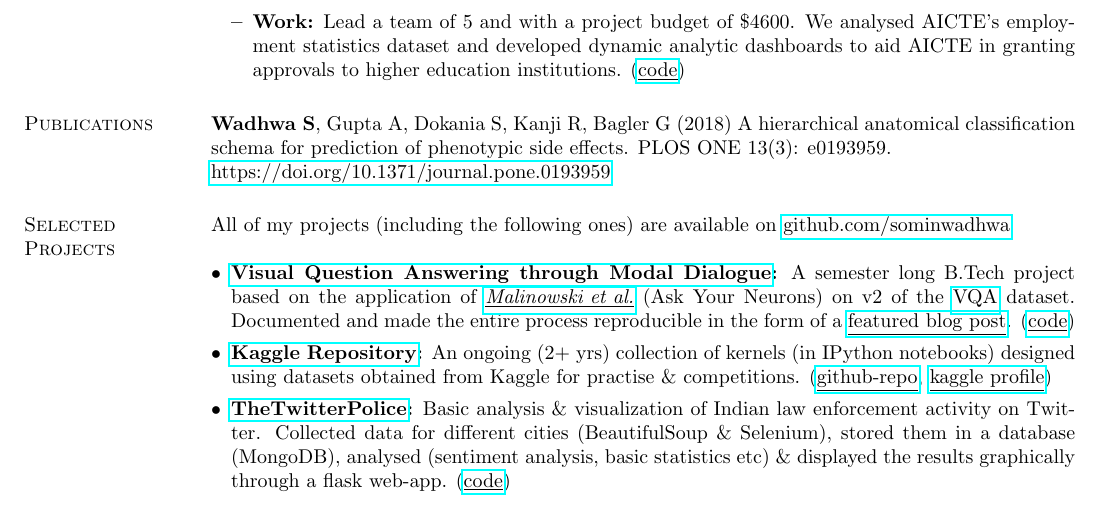
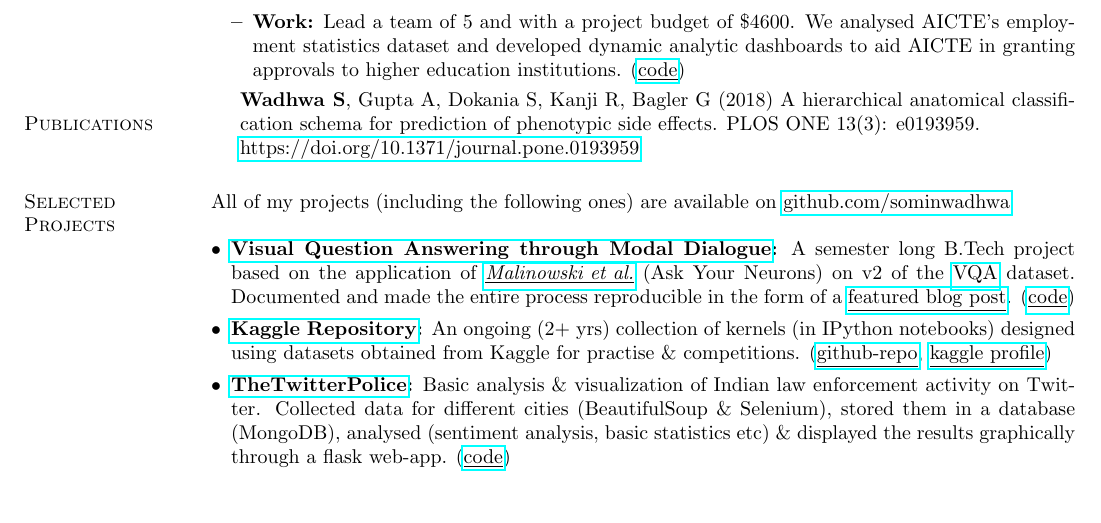
Before and after one commit to sominw/Resume, a LaTeX CV (Resume.tex): part of page 1 of 2, cut so that both start at the same text. Compiled offline with pdfLaTeX.

Commit message:
pubs list

```diff
--- a/Resume.tex
+++ b/Resume.tex
@@ -64,8 +64,11 @@ Complex Systems Lab, Center for Computational Biology \hfill June 2017 - March 2
 \end{itemize}
 
 \section{\sc Publications}
+\begin{list2}
 {\bf Wadhwa S}, Gupta A, Dokania S, Kanji R, Bagler G (2018) A hierarchical anatomical classification schema for prediction of phenotypic side effects. PLOS ONE 13(3): e0193959.
 \\{\href{https://doi.org/10.1371/journal.pone.0193959}{https://doi.org/10.1371/journal.pone.0193959}}
+\end{list2}
+
 
 \section{\sc Selected Projects}
 All of my projects (including the following ones) are available on {\href{https://github.com/sominwadhwa}{github.com/sominwadhwa}}\\
```
